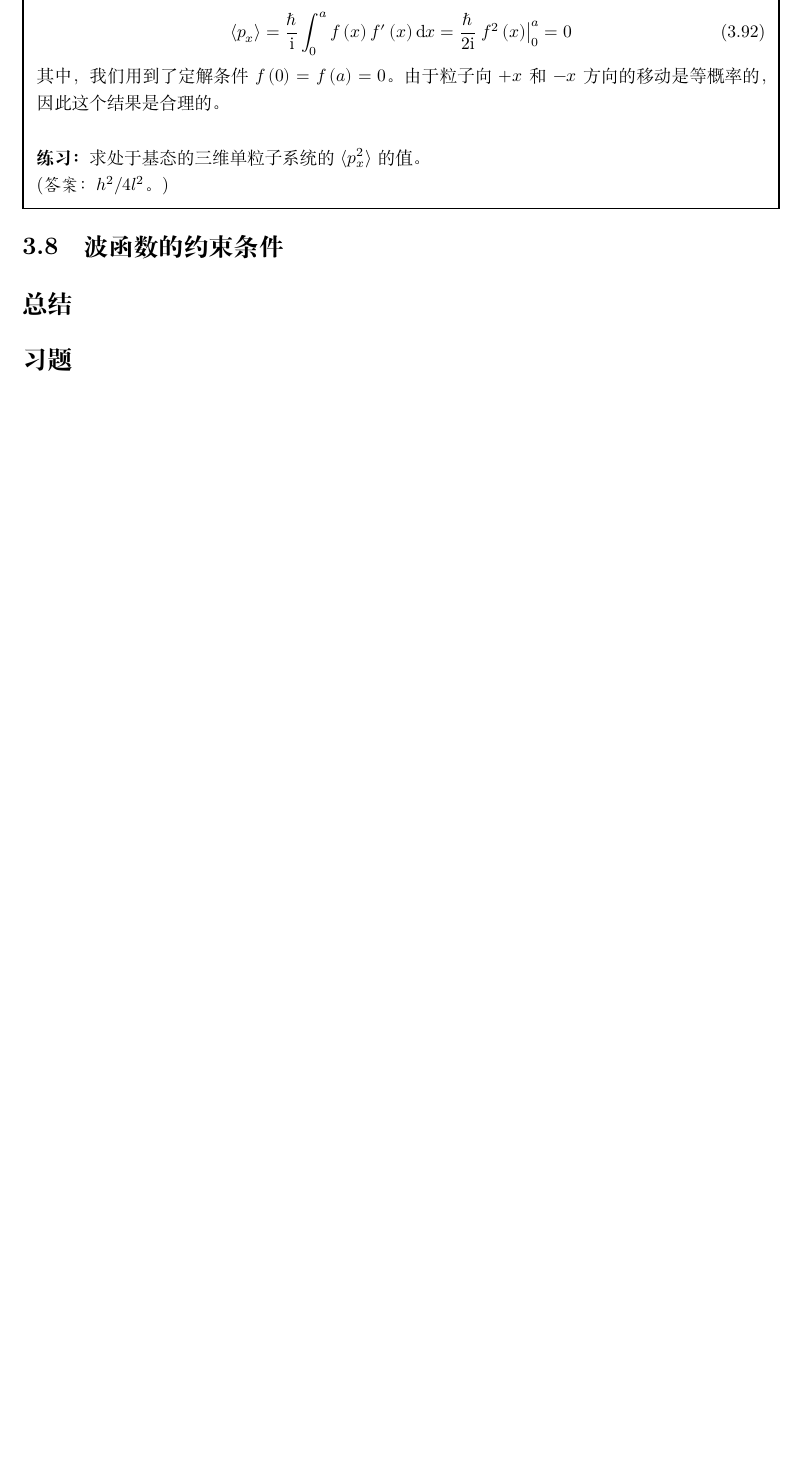
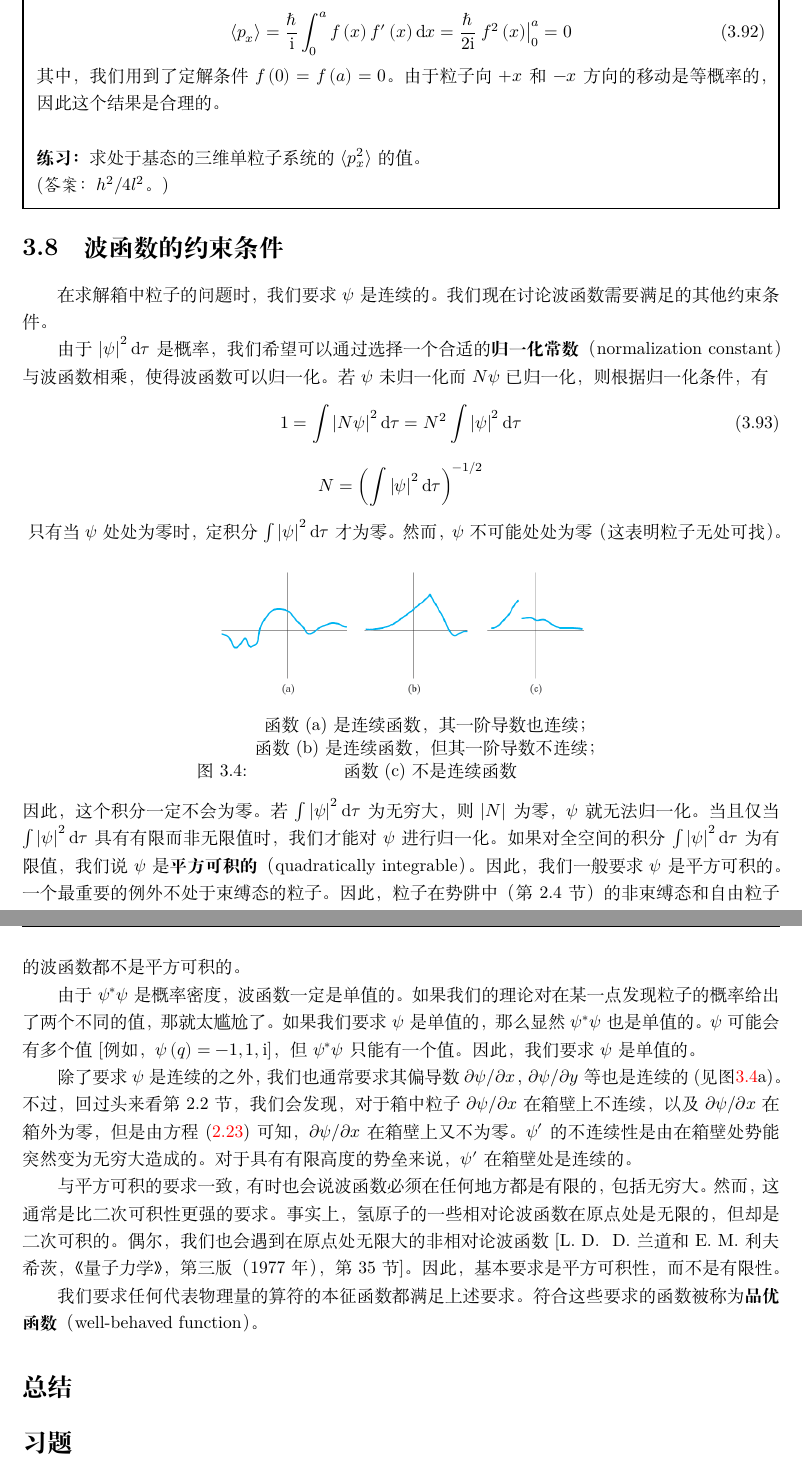
Before and after one commit to torrentuser/Quantum-Chemistry, a LaTeX thesis (Quantum Chemistry.tex, which reads chapters/03.tex): part of page 53 of 91 before the commit and two parts of pages 53 and 54 of 91 after it, the two joined at a grey line, cut so that both start at the same text, the shorter picture padded with empty space. Compiled offline with XeLaTeX.

Commit message:
upgrade: chapter 3.8

```diff
--- a/chapters/03.tex
+++ b/chapters/03.tex
@@ -915,6 +915,27 @@
 	\end{examplebox}
 
 \section{波函数的约束条件}
+	在求解箱中粒子的问题时，我们要求$\psi$是连续的。我们现在讨论波函数需要满足的其他约束条件。\\
+	\indent 由于$\left|\psi\right|^2\mathrm{d}\tau$是概率，我们希望可以通过选择一个合适的\textbf{归一化常数}（normalization constant）与波函数相乘，使得波函数可以归一化。若$\psi$未归一化而$N\psi$已归一化，则根据归一化条件，有
+	\begin{equation}
+		1 = \int \left|N\psi\right|^2\mathrm{d}\tau = N^2\int \left|\psi\right|^2\mathrm{d}\tau
+		\label{eq:3.93}
+	\end{equation}
+	\begin{equation*}
+		N = \left(\int \left|\psi\right|^2\mathrm{d}\tau\right)^{-1/2}
+	\end{equation*}
+	\begin{figure}[h!]
+		\centering
+		\includegraphics[width=0.5\textwidth]{Figures/3.4.png}  % 图片路径
+		\caption{\shortstack{\text{函数(a)是连续函数，其一阶导数也连续；}\\\text{函数(b)是连续函数，但其一阶导数不连续；}\\\text{函数(c)不是连续函数}}}
+		\vspace{-6pt}
+		\label{fig:3.4}
+	\end{figure}
+	只有当$\psi$处处为零时，定积分$\int \left|\psi\right|^2\mathrm{d}\tau$才为零。然而，$\psi$不可能处处为零（这表明粒子无处可找）。因此，这个积分一定不会为零。若$\int \left|\psi\right|^2\mathrm{d}\tau$为无穷大，则$\left|N\right|$为零，$\psi$就无法归一化。当且仅当$\int \left|\psi\right|^2\mathrm{d}\tau$具有有限而非无限值时，我们才能对$\psi$进行归一化。如果对全空间的积分$\int \left|\psi\right|^2\mathrm{d}\tau$为有限值，我们说$\psi$是\textbf{平方可积的}（quadratically integrable）。因此，我们一般要求$\psi$是平方可积的。一个最重要的例外不处于束缚态的粒子。因此，粒子在势阱中（第 2.4 节）的非束缚态和自由粒子的波函数都不是平方可积的。\\
+	\indent 由于$\psi^{\ast}\psi$是概率密度，波函数一定是单值的。如果我们的理论对在某一点发现粒子的概率给出了两个不同的值，那就太尴尬了。如果我们要求$\psi$是单值的，那么显然$\psi^{\ast}\psi$也是单值的。$\psi$可能会有多个值[例如，$\psi\left(q\right) = -1,1,\mathrm{i}$]，但$\psi^{\ast}\psi$只能有一个值。因此，我们要求$\psi$是单值的。\\
+	\indent 除了要求$\psi$是连续的之外，我们也通常要求其偏导数$\partial\psi/\partial x$，$\partial\psi/\partial y$等也是连续的(见图\ref{fig:3.4}a)。不过，回过头来看第 2.2 节，我们会发现，对于箱中粒子$\partial\psi/\partial x$在箱壁上不连续，以及$\partial\psi/\partial x$在箱外为零，但是由方程(\ref{eq:2.23 stationary state wave function for the particle in a box})可知，$\partial\psi/\partial x$在箱壁上又不为零。$\psi^{\prime}$的不连续性是由在箱壁处势能突然变为无穷大造成的。对于具有有限高度的势垒来说，$\psi^{\prime}$在箱壁处是连续的。\\
+	\indent 与平方可积的要求一致，有时也会说波函数必须在任何地方都是有限的，包括无穷大。然而，这通常是比二次可积性更强的要求。事实上，氢原子的一些相对论波函数在原点处是无限的，但却是二次可积的。偶尔，我们也会遇到在原点处无限大的非相对论波函数 [L. D．D. 兰道和 E. M. 利夫希茨，《量子力学》，第三版（1977 年），第 35 节]。因此，基本要求是平方可积性，而不是有限性。\\
+	\indent 我们要求任何代表物理量的算符的本征函数都满足上述要求。符合这些要求的函数被称为\textbf{品优函数}（well-behaved function）。
 
 \section*{总结}
 
```
Also changed, not shown: Figures/3.4.png (added), Quantum Chemistry.pdf, 3 other files.
